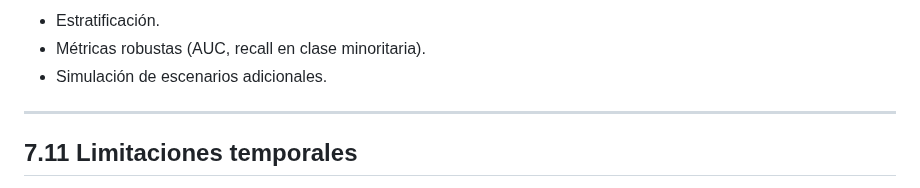
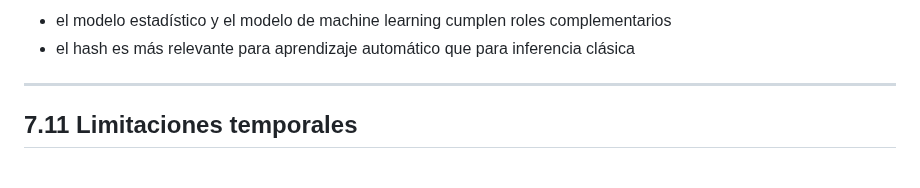
Before and after one commit to viejoedwinsierra/blob-storage-statistical-model, a Markdown page: docs/07_limitaciones_metodologia.md, the part around one of its changes. Rendered like a GitHub page.

```diff
--- a/docs/07_limitaciones_metodologia.md
+++ b/docs/07_limitaciones_metodologia.md
@@ -166,7 +184,6 @@ Mitigación:
 
-- Estratificación.
-- Métricas robustas (AUC, recall en clase minoritaria).
-- Simulación de escenarios adicionales.
+- el modelo estadístico y el modelo de machine learning cumplen roles complementarios
+- el hash es más relevante para aprendizaje automático que para inferencia clásica
 
 ---
 
```
Also changed, not shown: other parts of docs/07_limitaciones_metodologia.md (+51 -33 lines).
